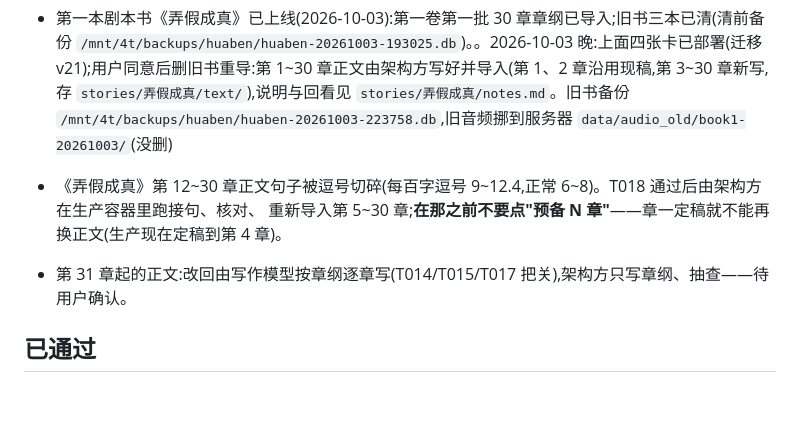
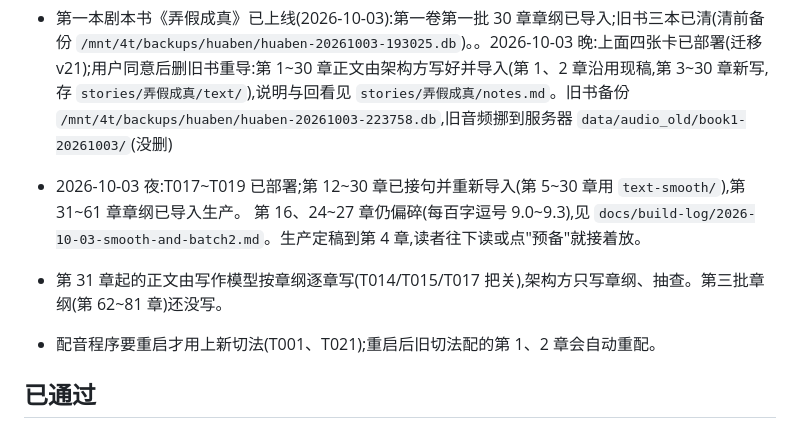
Before and after one commit to yoyoset/huaben, a Markdown page: docs/collab/BOARD.md, the part around the change. GitHub-like rendering; blank space fills up the shorter version.

```diff
--- a/docs/collab/BOARD.md
+++ b/docs/collab/BOARD.md
@@ -35,9 +35,10 @@
 - 换切法后,已经配好的旧章要不要重配:用户定。
 - 第一本剧本书《弄假成真》已上线(2026-10-03):第一卷第一批 30 章章纲已导入;旧书三本已清(清前备份 `/mnt/4t/backups/huaben/huaben-20261003-193025.db`)。。2026-10-03 晚:上面四张卡已部署(迁移 v21);用户同意后删旧书重导:第 1~30 章正文由架构方写好并导入(第 1、2 章沿用现稿,第 3~30 章新写,存 `stories/弄假成真/text/`),说明与回看见 `stories/弄假成真/notes.md`。旧书备份 `/mnt/4t/backups/huaben/huaben-20261003-223758.db`,旧音频挪到服务器 `data/audio_old/book1-20261003/`(没删)
 
-- 《弄假成真》第 12~30 章正文句子被逗号切碎(每百字逗号 9~12.4,正常 6~8)。T018 通过后由架构方在生产容器里跑接句、核对、
-  重新导入第 5~30 章;**在那之前不要点"预备 N 章"**——章一定稿就不能再换正文(生产现在定稿到第 4 章)。
-- 第 31 章起的正文:改回由写作模型按章纲逐章写(T014/T015/T017 把关),架构方只写章纲、抽查——待用户确认。
+- 2026-10-03 夜:T017~T019 已部署;第 12~30 章已接句并重新导入(第 5~30 章用 `text-smooth/`),第 31~61 章章纲已导入生产。
+  第 16、24~27 章仍偏碎(每百字逗号 9.0~9.3),见 `docs/build-log/2026-10-03-smooth-and-batch2.md`。生产定稿到第 4 章,读者往下读或点"预备"就接着放。
+- 第 31 章起的正文由写作模型按章纲逐章写(T014/T015/T017 把关),架构方只写章纲、抽查。第三批章纲(第 62~81 章)还没写。
+- 配音程序要重启才用上新切法(T001、T021);重启后旧切法配的第 1、2 章会自动重配。
 
 ## 已通过
 
```
Also changed, not shown: docs/build-log/2026-10-03-smooth-and-batch2.md (added, +25 -0 lines).
